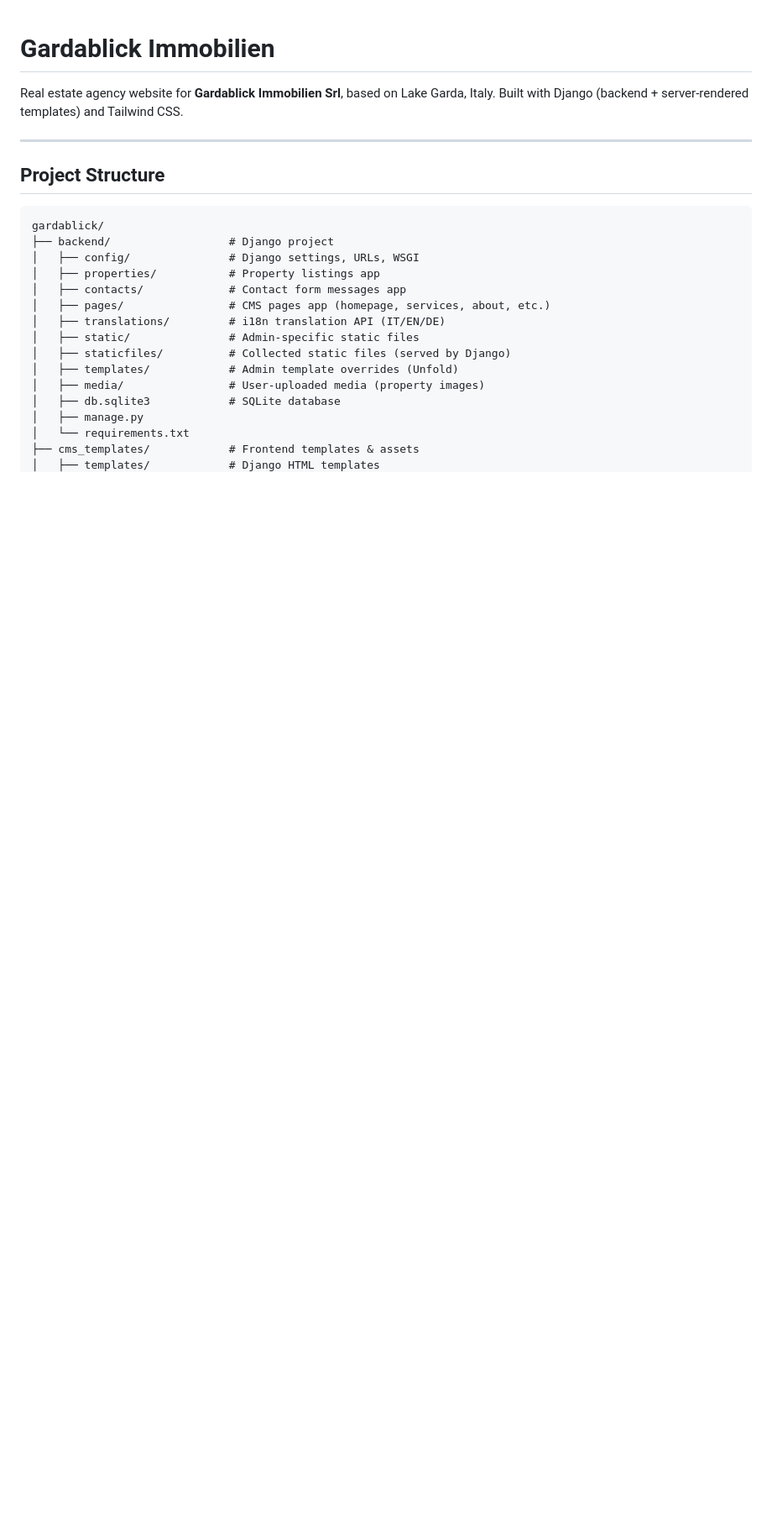
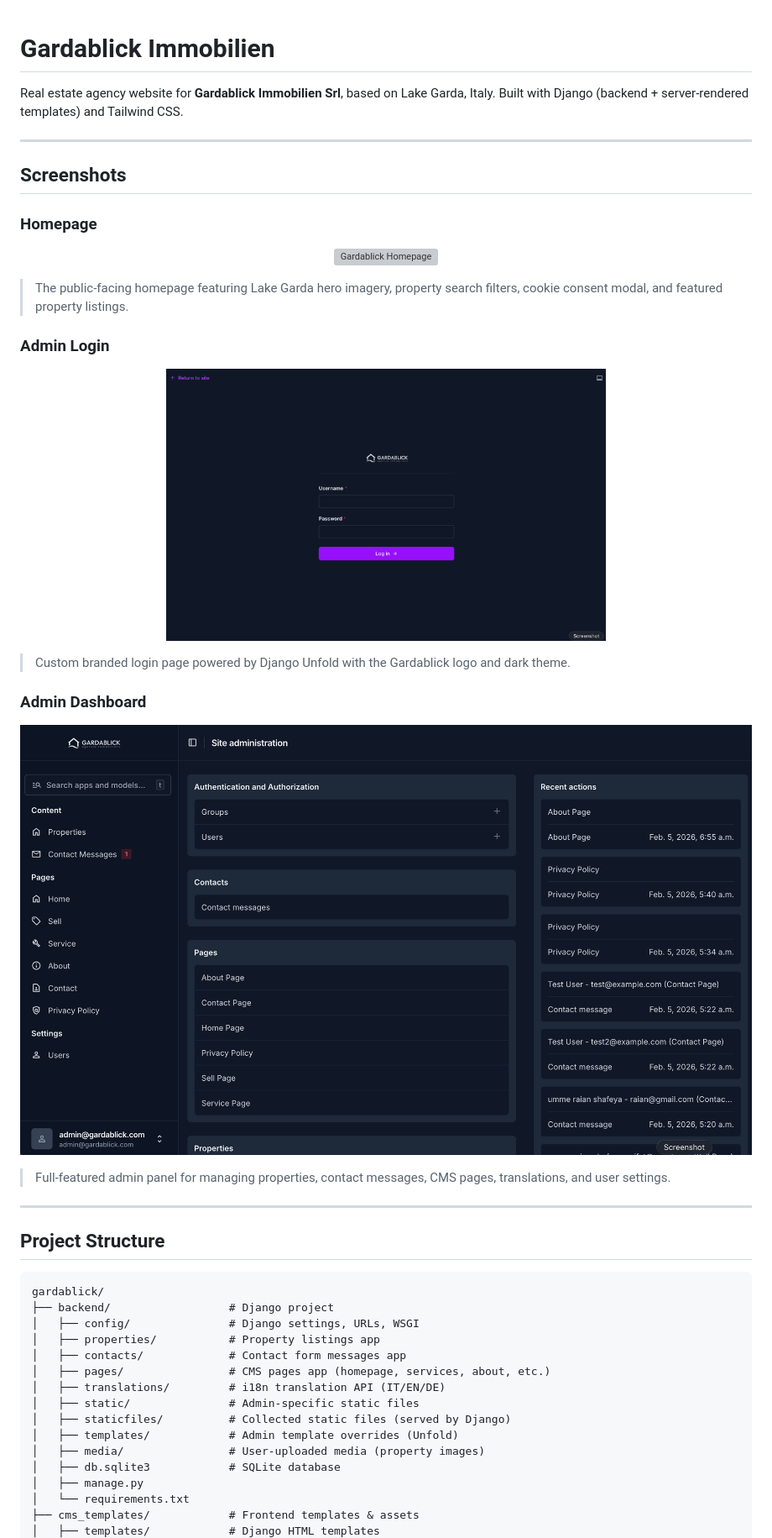
Before and after one commit to bracketcoder/gardablick, a Markdown page: README.md, the part around the change. Shown at 84% size. Drawn GitHub-style; pictures changed too: screenshots/admin-dashboard.png (added), screenshots/admin-login.png (added); blank space fills up the shorter version; grey boxes are pictures that could not be loaded.

Commit message:
Add website screenshots to README

```diff
--- a/README.md
+++ b/README.md
@@ -1,6 +1,34 @@
 # Gardablick Immobilien
 
 Real estate agency website for **Gardablick Immobilien Srl**, based on Lake Garda, Italy. Built with Django (backend + server-rendered templates) and Tailwind CSS.
+
+---
+
+## Screenshots
+
+### Homepage
+
+<p align="center">
+  <img src="screenshots/frontend.png" alt="Gardablick Homepage" width="100%" />
+</p>
+
+> The public-facing homepage featuring Lake Garda hero imagery, property search filters, cookie consent modal, and featured property listings.
+
+### Admin Login
+
+<p align="center">
+  <img src="screenshots/admin-login.png" alt="Admin Login" width="60%" />
+</p>
+
+> Custom branded login page powered by Django Unfold with the Gardablick logo and dark theme.
+
+### Admin Dashboard
+
+<p align="center">
+  <img src="screenshots/admin-dashboard.png" alt="Admin Dashboard" width="100%" />
+</p>
+
+> Full-featured admin panel for managing properties, contact messages, CMS pages, translations, and user settings.
 
 ---
 
```
Also changed, not shown: 1 other file.
